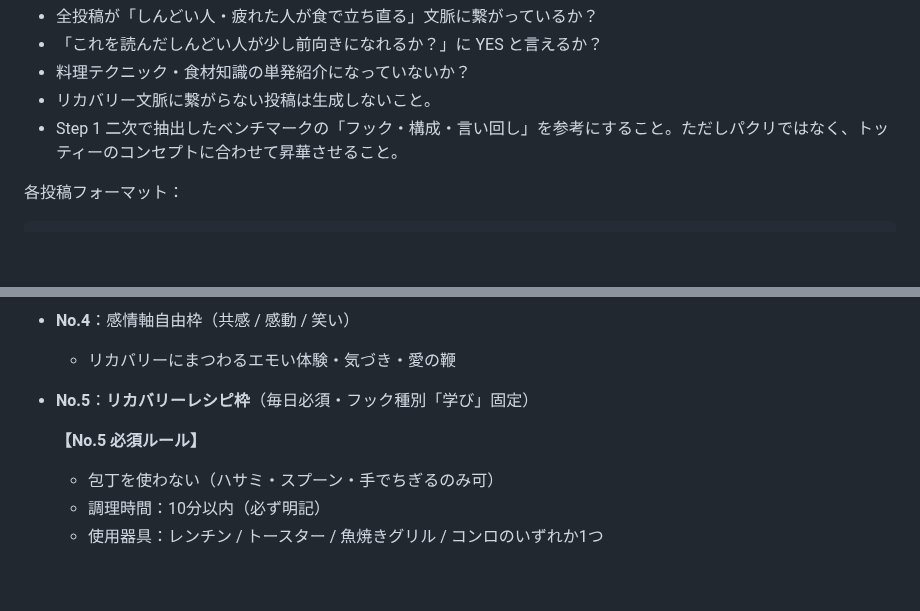
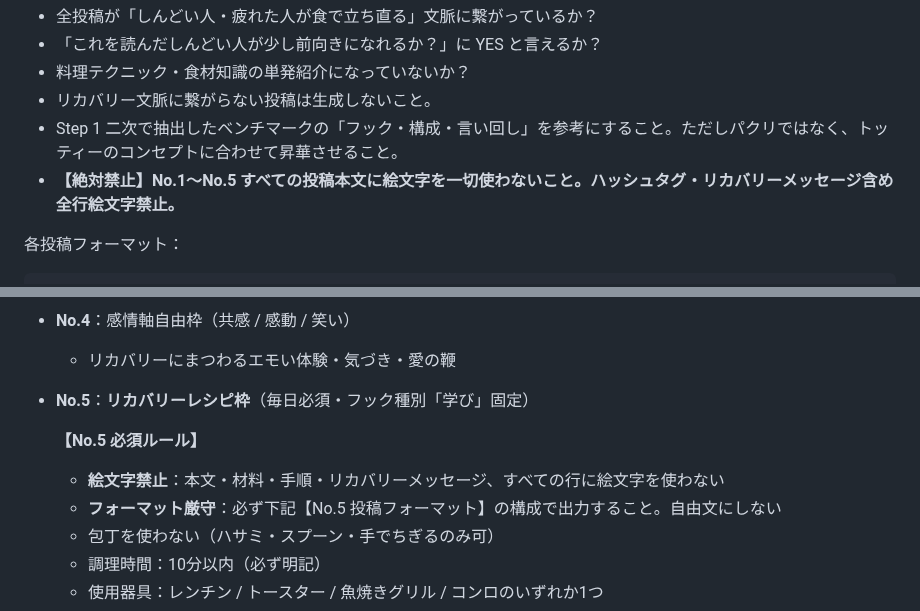
Before and after one commit to yuta08290724-a11y/-, a Markdown page: .claude/commands/x-post-daily.md, 2 parts joined by grey strips. Drawn GitHub-style; blank space fills up the shorter version.

Commit message:
No.5フォーマット厳守と全投稿絵文字禁止を強化
- Step2必須チェックに「全行絵文字絶対禁止」を追記
- No.5必須ルールに「絵文字禁止」「フォーマット厳守」を明記

https://claude.ai/code/session_012AQEe4KVwCiY5gCLnKaVmi

````diff
--- a/.claude/commands/x-post-daily.md
+++ b/.claude/commands/x-post-daily.md
@@ -81,6 +81,7 @@ Step 1の素材をもとに **5スロット** の投稿を生成してくださ
 - 料理テクニック・食材知識の単発紹介になっていないか？
 - リカバリー文脈に繋がらない投稿は生成しないこと。
 - Step 1 二次で抽出したベンチマークの「フック・構成・言い回し」を参考にすること。ただしパクリではなく、トッティーのコンセプトに合わせて昇華させること。
+- **【絶対禁止】No.1〜No.5 すべての投稿本文に絵文字を一切使わないこと。ハッシュタグ・リカバリーメッセージ含め全行絵文字禁止。**
 
 各投稿フォーマット：
 ```
@@ -117,6 +118,8 @@ Step 1の素材をもとに **5スロット** の投稿を生成してくださ
 - **No.5**：**リカバリーレシピ枠**（毎日必須・フック種別「学び」固定）
 
   **【No.5 必須ルール】**
+  - **絵文字禁止**：本文・材料・手順・リカバリーメッセージ、すべての行に絵文字を使わない
+  - **フォーマット厳守**：必ず下記【No.5 投稿フォーマット】の構成で出力すること。自由文にしない
   - 包丁を使わない（ハサミ・スプーン・手でちぎるのみ可）
   - 調理時間：10分以内（必ず明記）
   - 使用器具：レンチン / トースター / 魚焼きグリル / コンロのいずれか1つ
````
